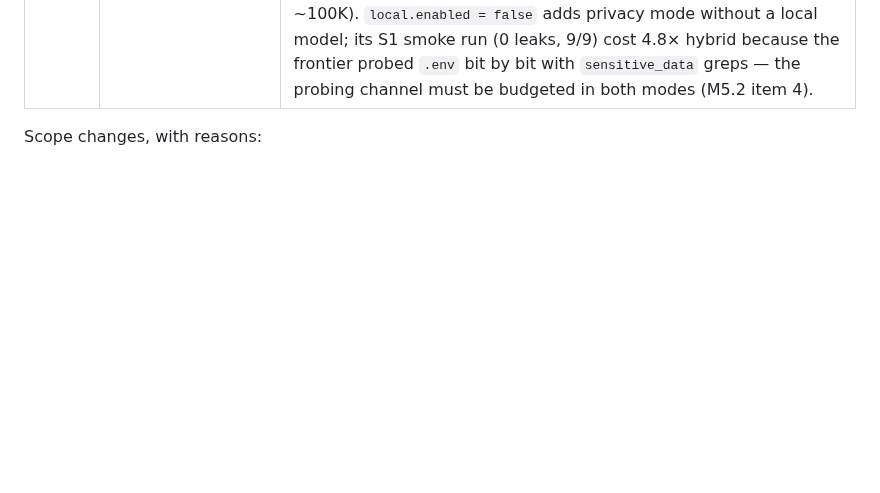
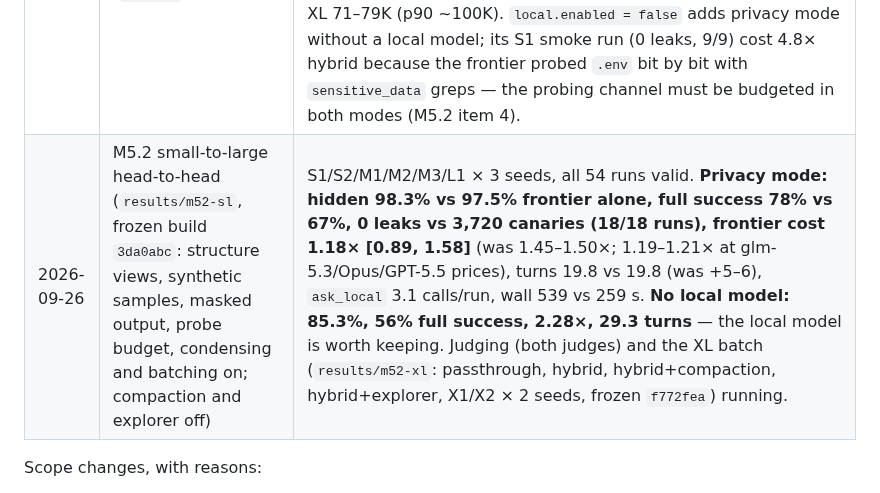
Before and after one commit to maximpri/duet, a Markdown page: docs/PLAN.md, the part around the change. GitHub-like rendering; blank space fills up the shorter version.

Commit message:
PLAN: M5.2 small-to-large head-to-head: 0 leaks, quality at parity, premium 1.18x
Co-Authored-By: Claude Opus 5.5 (1M context) <noreply@anthropic.com>

```diff
--- a/docs/PLAN.md
+++ b/docs/PLAN.md
@@ -947,6 +947,7 @@ Prerequisites:
 | 2026-09-25 | **M5.0 + M5.1 built; boundary hardening round** (main `2a51816`, post-merge gate green) | Sessions and steering (`duet chat`, TUI input; `64faeb0`). Practical toolset: web fetch/search with outbound check (`fe6fb54`), git history/commit (`03a1e8f`), MCP client (`1aabba1`), language servers (`f553171`), sub-agents (`49aeb15`), images (`b4d75d1`; oMLX `omlx-coding` has no vision, so hybrid images need a public mark or a vision-capable local model). Live hybrid `duet run "is this credit card number valid …"` exposed six boundary defects (raw Luhn-invalid number, operator placeholders unusable, `sensitive_data` commands reading `.duet`, a 4-digit prefix via a local answer, a name false positive, placeholders in operator output); fixed with DUET-2026-010…012 (`4ca2602`) and re-run live: 0 digits reach the frontier, 3–5 turns. Adversarial privacy scenario suite (transformed-form canary matcher, careless local stand-in; `fd85cf7`) found 7 more gaps, closed with DUET-2026-013…017 (`2a51816`): ignored sensitive files primed, cumulative `ask_local` probing budgeted and audited, re-encoded/spelled local output cleaned, derived build output tracked, unlabelled operator numbers tokenized; 20/20 scenarios pass. Detection coverage (SbD-2): 222 gitleaks rules as data, corpus recall 228/228, 0/251 reach the frontier, international PII formats (`a1886a7`). |
 | 2026-09-26 | X1/X2 calibration (`results/xcal`, builds from `14f1066`; the two X2 seed-3 runs partly on `2a51816` after a gate rebuilt `target/debug`) | First XL measurement. **Privacy PASS**: hybrid 0 leaks in 6/6 vs passthrough 23,185 canaries in 6/6. **Quality: hybrid behind** — hidden 65.9% vs 93.0% (X1 86–94% vs 96%; X2 64% vs 84–100%, plus one hybrid run ended failed by a fail-closed known-values block after masking and scored 0%, under investigation on branch `blocked`); cost $0.48 vs $0.53, wall 68 vs 42 min; 169 vs 159 turns. X2 hybrid misses partner-feed formats it can only see as summaries (sensitive samples) and number-precision cases; false positives (an ISBN as a card, a numeric `.env` limit withheld) hid public information. XL tasks separate the lanes on pass rate (unlike L5), so they are the benchmark's discriminating tier and the target for M5.2 (local model doing more of the reading: synthetic twins, statistics, computing on placeholders). |
 | 2026-09-26 | M5.2 item 1: cost instrumentation (`be69e0d`) | Per-turn cost profile and price projection over existing batches. Frontier-only premium hybrid/passthrough: gate2b 1.45× [0.97, 2.20], gate2e 1.50× [1.18, 1.98]; XL 0.87× [0.52, 1.52]; unchanged at glm-5.3, Opus and GPT-5.5 prices (1.38–1.50 S–L, 0.86 XL). The earlier 1.6–1.8× figure included an electricity upper bound. Input is 62–68% of frontier dollars on S–L and 91% on XL; hybrid adds ~5–6 turns per S–L run, 3.4–5.0 of them `ask_local`, and ~20% more context per turn. Context per turn: S–L 11–14K, XL 71–79K (p90 ~100K). `local.enabled = false` adds privacy mode without a local model; its S1 smoke run (0 leaks, 9/9) cost 4.8× hybrid because the frontier probed `.env` bit by bit with `sensitive_data` greps — the probing channel must be budgeted in both modes (M5.2 item 4). |
+| 2026-09-26 | M5.2 small-to-large head-to-head (`results/m52-sl`, frozen build `3da0abc`: structure views, synthetic samples, masked output, probe budget, condensing and batching on; compaction and explorer off) | S1/S2/M1/M2/M3/L1 × 3 seeds, all 54 runs valid. **Privacy mode: hidden 98.3% vs 97.5% frontier alone, full success 78% vs 67%, 0 leaks vs 3,720 canaries (18/18 runs), frontier cost 1.18× [0.89, 1.58]** (was 1.45–1.50×; 1.19–1.21× at glm-5.3/Opus/GPT-5.5 prices), turns 19.8 vs 19.8 (was +5–6), `ask_local` 3.1 calls/run, wall 539 vs 259 s. **No local model: 85.3%, 56% full success, 2.28×, 29.3 turns** — the local model is worth keeping. Judging (both judges) and the XL batch (`results/m52-xl`: passthrough, hybrid, hybrid+compaction, hybrid+explorer, X1/X2 × 2 seeds, frozen `f772fea`) running. |
 
 Scope changes, with reasons:
 - **Anthropic Messages and Responses dialects move to M6.** The frontier (z.ai GLM) and the local
```
